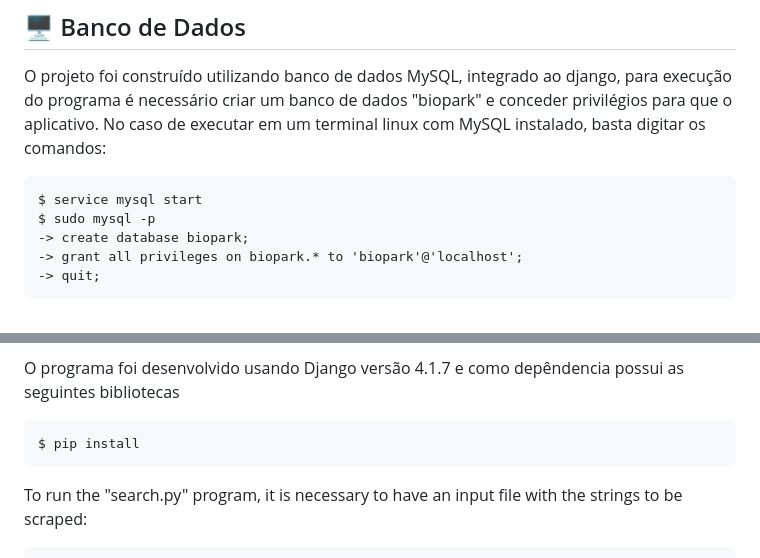
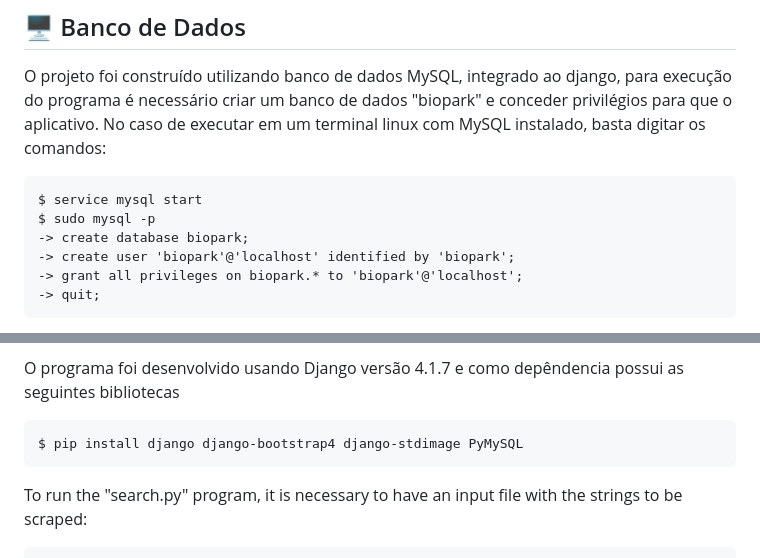
Before and after one commit to GabesSeven/biopark-test, a Markdown page: README.md, 2 parts joined by grey strips. GitHub-like rendering.

```diff
--- a/README.md
+++ b/README.md
@@ -32,6 +32,7 @@ No caso de executar em um terminal linux com MySQL instalado, basta digitar os c
     $ service mysql start
     $ sudo mysql -p
     -> create database biopark;
+    -> create user 'biopark'@'localhost' identified by 'biopark';
     -> grant all privileges on biopark.* to 'biopark'@'localhost';
     -> quit;
 
@@ -57,7 +58,7 @@ OBS.: Projeto ainda em aperfeiçoamento, como melhorias sugiro: <br>
 
 O programa foi desenvolvido usando Django versão 4.1.7 e como depêndencia possui as seguintes bibliotecas
 
-    $ pip install
+    $ pip install django django-bootstrap4 django-stdimage PyMySQL
 
 To run the "search.py" program, it is necessary to have an input file with the strings to be scraped: <br>
 
```
